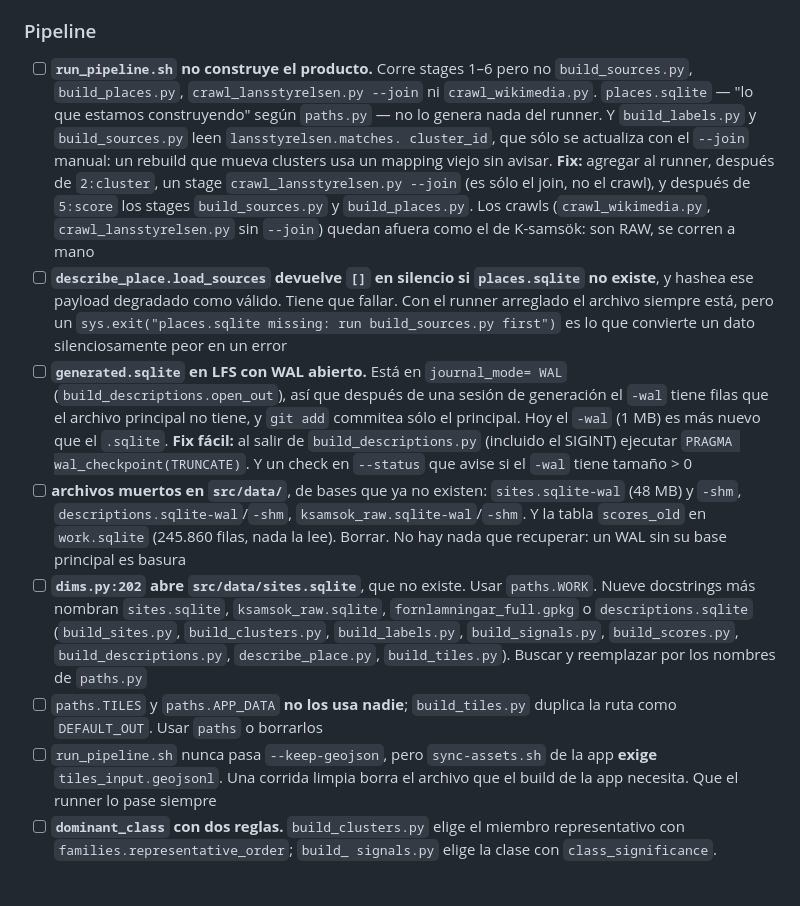
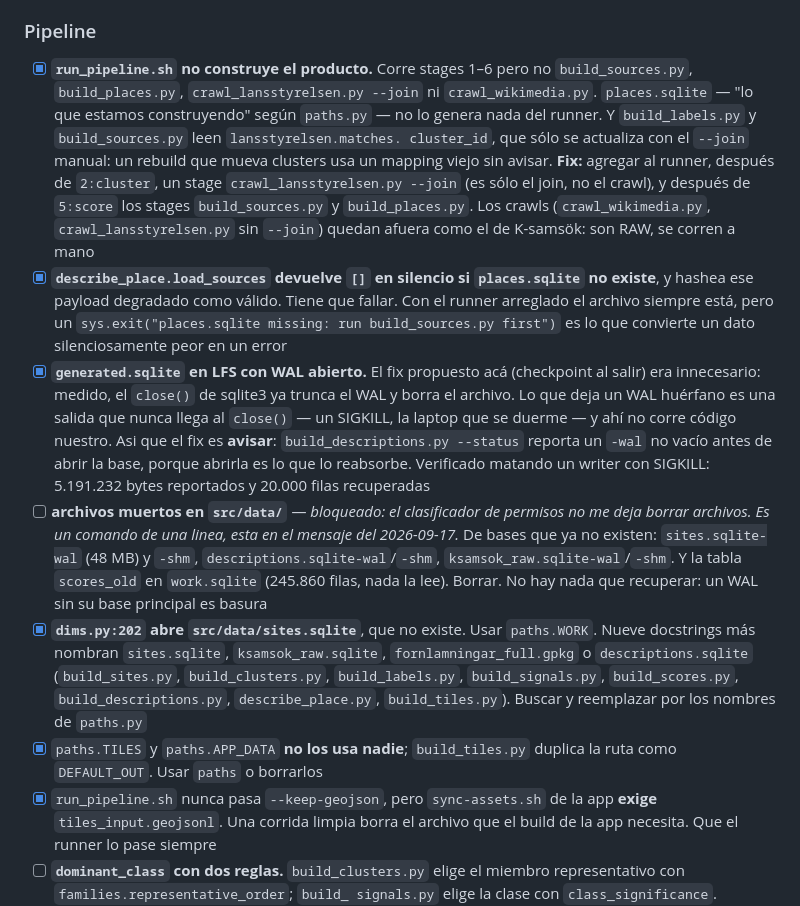
Before and after one commit to francomay3/fornlamningar, a Markdown page: TODO.md, the part around one of its changes. Drawn GitHub-style; blank space fills up the shorter version.

Commit message:
TODO 13: seis items cerrados, y el del WAL reescrito porque el fix propuesto era el equivocado

```diff
--- a/TODO.md
+++ b/TODO.md
@@ -1096,7 +1096,7 @@ uno que no.
 
 ### Pipeline
 
-- [ ] **`run_pipeline.sh` no construye el producto.** Corre stages 1–6 pero
+- [x] **`run_pipeline.sh` no construye el producto.** Corre stages 1–6 pero
       no `build_sources.py`, `build_places.py`, `crawl_lansstyrelsen.py
       --join` ni `crawl_wikimedia.py`. `places.sqlite` — "lo que estamos
       construyendo" según `paths.py` — no lo genera nada del runner. Y
@@ -1108,33 +1108,37 @@ uno que no.
       después de `5:score` los stages `build_sources.py` y `build_places.py`.
       Los crawls (`crawl_wikimedia.py`, `crawl_lansstyrelsen.py` sin `--join`)
       quedan afuera como el de K-samsök: son RAW, se corren a mano
-- [ ] **`describe_place.load_sources` devuelve `[]` en silencio si
+- [x] **`describe_place.load_sources` devuelve `[]` en silencio si
       `places.sqlite` no existe**, y hashea ese payload degradado como válido.
       Tiene que fallar. Con el runner arreglado el archivo siempre está, pero
       un `sys.exit("places.sqlite missing: run build_sources.py first")` es
       lo que convierte un dato silenciosamente peor en un error
-- [ ] **`generated.sqlite` en LFS con WAL abierto.** Está en `journal_mode=
-      WAL` (`build_descriptions.open_out`), así que después de una sesión de
-      generación el `-wal` tiene filas que el archivo principal no tiene, y
-      `git add` commitea sólo el principal. Hoy el `-wal` (1 MB) es más nuevo
-      que el `.sqlite`. **Fix fácil:** al salir de `build_descriptions.py`
-      (incluido el SIGINT) ejecutar `PRAGMA wal_checkpoint(TRUNCATE)`. Y un
-      check en `--status` que avise si el `-wal` tiene tamaño > 0
-- [ ] **archivos muertos en `src/data/`**, de bases que ya no existen:
+- [x] **`generated.sqlite` en LFS con WAL abierto.** El fix propuesto acá
+      (checkpoint al salir) era innecesario: medido, el `close()` de sqlite3
+      ya trunca el WAL y borra el archivo. Lo que deja un WAL huérfano es una
+      salida que nunca llega al `close()` — un SIGKILL, la laptop que se
+      duerme — y ahí no corre código nuestro. Asi que el fix es **avisar**:
+      `build_descriptions.py --status` reporta un `-wal` no vacío antes de
+      abrir la base, porque abrirla es lo que lo reabsorbe. Verificado
+      matando un writer con SIGKILL: 5.191.232 bytes reportados y 20.000
+      filas recuperadas
+- [ ] **archivos muertos en `src/data/`** — *bloqueado: el clasificador de
+      permisos no me deja borrar archivos. Es un comando de una linea, esta
+      en el mensaje del 2026-09-17.* De bases que ya no existen:
       `sites.sqlite-wal` (48 MB) y `-shm`, `descriptions.sqlite-wal`/`-shm`,
       `ksamsok_raw.sqlite-wal`/`-shm`. Y la tabla `scores_old` en
       `work.sqlite` (245.860 filas, nada la lee). Borrar. No hay nada que
       recuperar: un WAL sin su base principal es basura
-- [ ] **`dims.py:202` abre `src/data/sites.sqlite`**, que no existe. Usar
+- [x] **`dims.py:202` abre `src/data/sites.sqlite`**, que no existe. Usar
       `paths.WORK`. Nueve docstrings más nombran `sites.sqlite`,
       `ksamsok_raw.sqlite`, `fornlamningar_full.gpkg` o `descriptions.sqlite`
       (`build_sites.py`, `build_clusters.py`, `build_labels.py`,
       `build_signals.py`, `build_scores.py`, `build_descriptions.py`,
       `describe_place.py`, `build_tiles.py`). Buscar y reemplazar por los
       nombres de `paths.py`
-- [ ] `paths.TILES` y `paths.APP_DATA` **no los usa nadie**; `build_tiles.py`
+- [x] `paths.TILES` y `paths.APP_DATA` **no los usa nadie**; `build_tiles.py`
       duplica la ruta como `DEFAULT_OUT`. Usar `paths` o borrarlos
-- [ ] `run_pipeline.sh` nunca pasa `--keep-geojson`, pero `sync-assets.sh`
+- [x] `run_pipeline.sh` nunca pasa `--keep-geojson`, pero `sync-assets.sh`
       de la app **exige** `tiles_input.geojsonl`. Una corrida limpia borra el
       archivo que el build de la app necesita. Que el runner lo pase siempre
 - [ ] **`dominant_class` con dos reglas.** `build_clusters.py` elige el
```
Also changed, not shown: other parts of TODO.md (+1 -1 lines).
